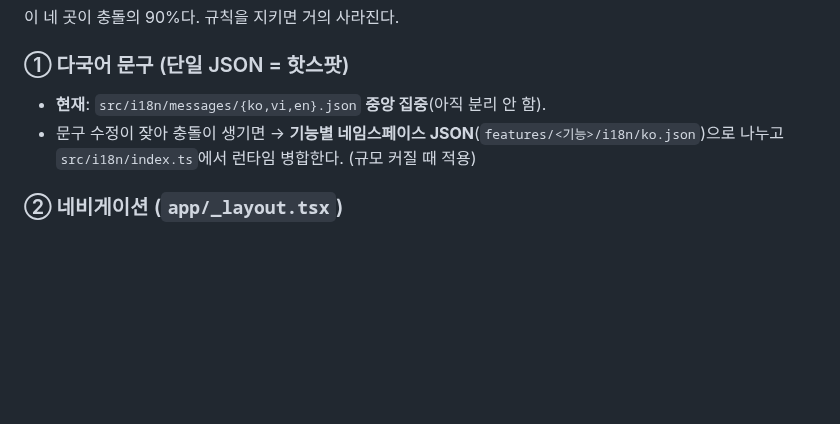
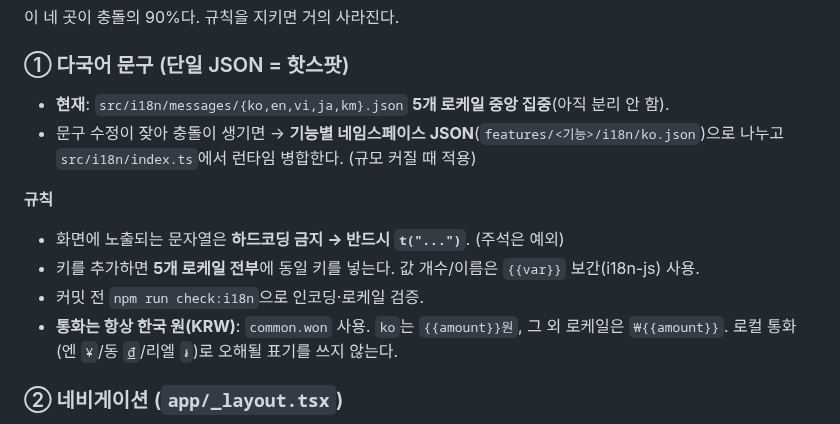
Before and after one commit to AWS13th-Final-Project-BADA/BADA, a Markdown page: mobile-native/CONTRIBUTING.md, the part around the change. Rendered like a GitHub page; blank space fills up the shorter version.

```diff
--- a/mobile-native/CONTRIBUTING.md
+++ b/mobile-native/CONTRIBUTING.md
@@ -46,9 +46,16 @@ src/lib/, src/theme.ts   # 기존 `@/lib/*`·`@/theme` import 호환용 배럴(
 이 네 곳이 충돌의 90%다. 규칙을 지키면 거의 사라진다.
 
 ### ① 다국어 문구 (단일 JSON = 핫스팟)
-- **현재**: `src/i18n/messages/{ko,vi,en}.json` **중앙 집중**(아직 분리 안 함).
+- **현재**: `src/i18n/messages/{ko,en,vi,ja,km}.json` **5개 로케일 중앙 집중**(아직 분리 안 함).
 - 문구 수정이 잦아 충돌이 생기면 → **기능별 네임스페이스 JSON**(`features/<기능>/i18n/ko.json`)으로
   나누고 `src/i18n/index.ts`에서 런타임 병합한다. (규모 커질 때 적용)
+
+**규칙**
+- 화면에 노출되는 문자열은 **하드코딩 금지 → 반드시 `t("...")`**. (주석은 예외)
+- 키를 추가하면 **5개 로케일 전부**에 동일 키를 넣는다. 값 개수/이름은 `{{var}}` 보간(i18n-js) 사용.
+- 커밋 전 `npm run check:i18n`으로 인코딩·로케일 검증.
+- **통화는 항상 한국 원(KRW)**: `common.won` 사용. `ko`는 `{{amount}}원`, 그 외 로케일은 `₩{{amount}}`.
+  로컬 통화(엔 `¥`/동 `₫`/리엘 `៛`)로 오해될 표기를 쓰지 않는다.
 
 ### ② 네비게이션 (`app/_layout.tsx`)
 - ❌ 화면 추가마다 중앙 `_layout.tsx`의 `Stack.Screen` 목록을 편집 → 충돌.
```
Also changed, not shown: docs/troubleshooting/changelog-20260702.md (added, +73 -0 lines).
